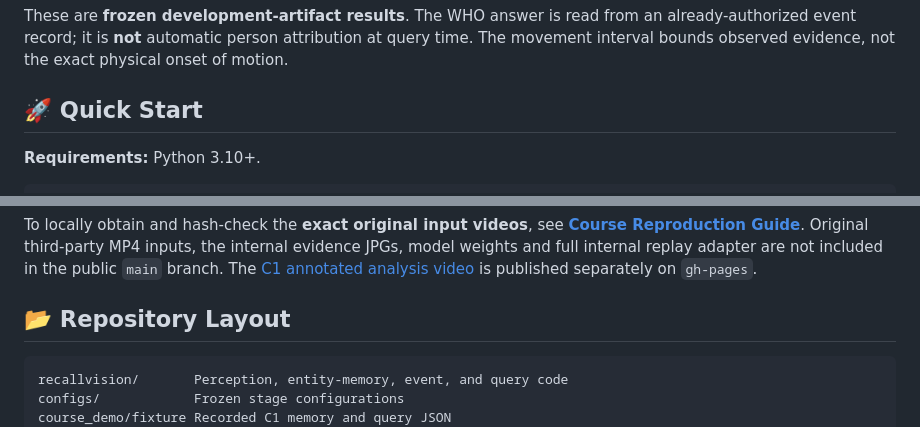
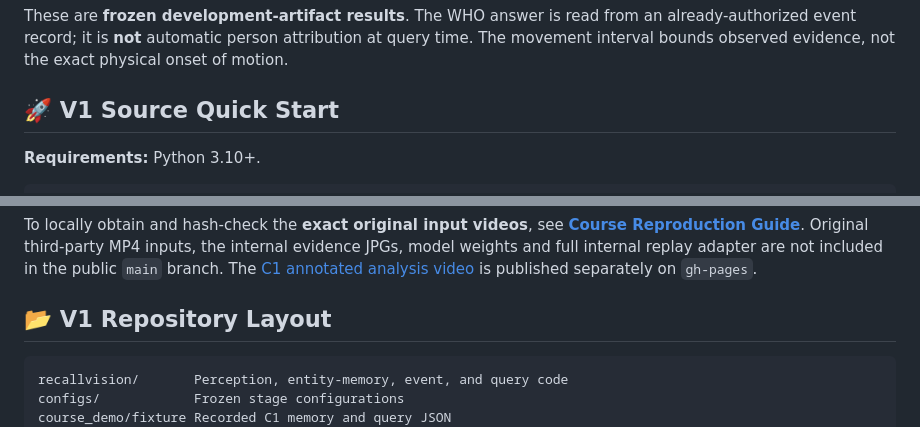
Before and after one commit to suibianba12138/RecallVision-Course, a Markdown page: README.md, 2 parts joined by grey strips. Rendered like a GitHub page.

````diff
--- a/README.md
+++ b/README.md
@@ -96,7 +108,7 @@ For stage contracts, modules and CLI boundaries, see [**System Architecture**](d
 
 These are **frozen development-artifact results**. The WHO answer is read from an already-authorized event record; it is **not** automatic person attribution at query time. The movement interval bounds observed evidence, not the exact physical onset of motion.
 
-## 🚀 Quick Start
+## 🚀 V1 Source Quick Start
 
 **Requirements:** Python 3.10+.
 
@@ -141,7 +153,7 @@ course_demo/fixture/
 
 To locally obtain and hash-check the **exact original input videos**, see [**Course Reproduction Guide**](docs/COURSE_REPRODUCTION.md). Original third-party MP4 inputs, the internal evidence JPGs, model weights and full internal replay adapter are not included in the public `main` branch. The [C1 annotated analysis video](https://github.com/suibianba12138/RecallVision-Course/blob/gh-pages/case-studies/media/c1-analysis.mp4) is published separately on `gh-pages`.
 
-## 📂 Repository Layout
+## 📂 V1 Repository Layout
 
 ```text
 recallvision/       Perception, entity-memory, event, and query code
````
Also changed, not shown: other parts of README.md (+33 -21 lines).
